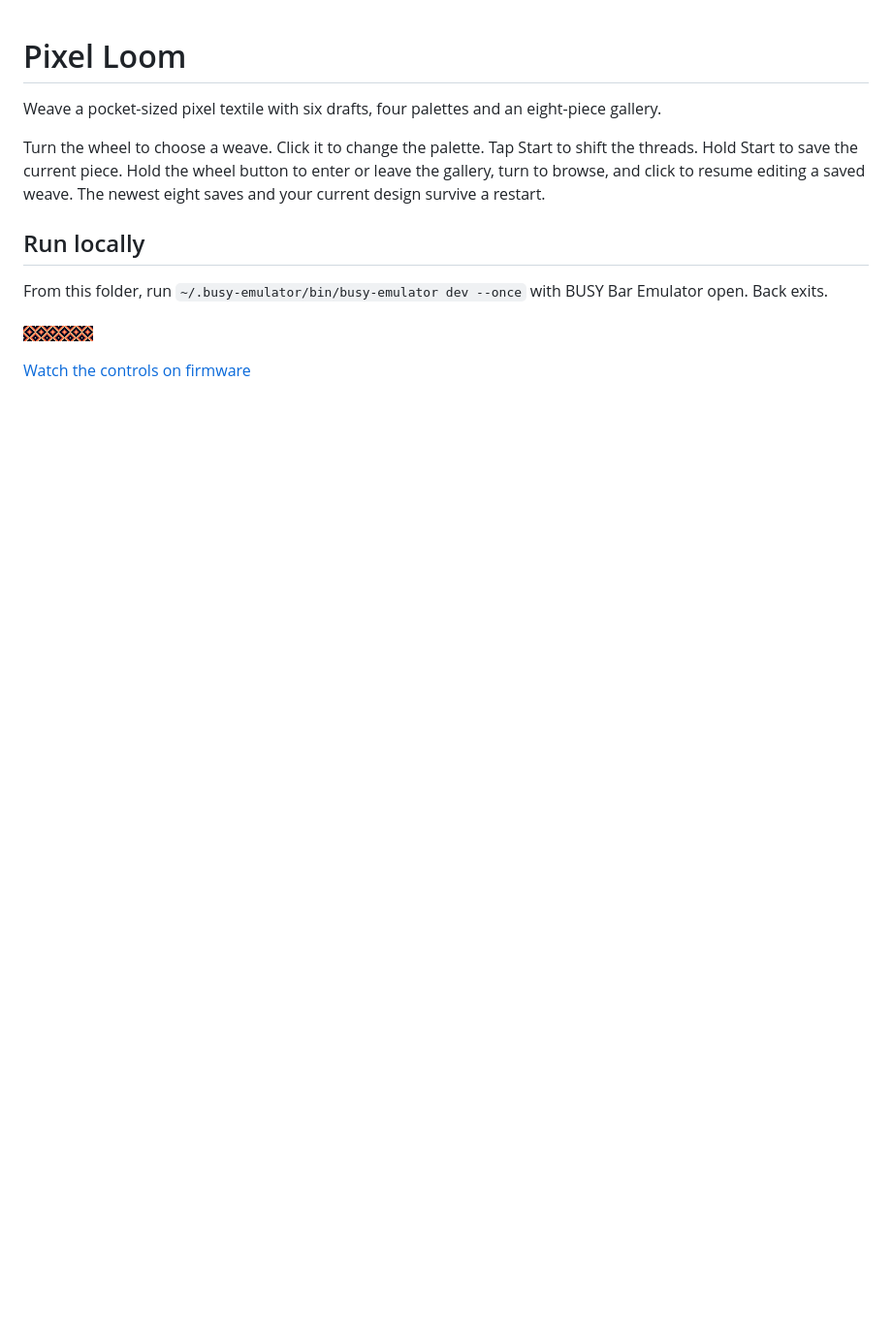
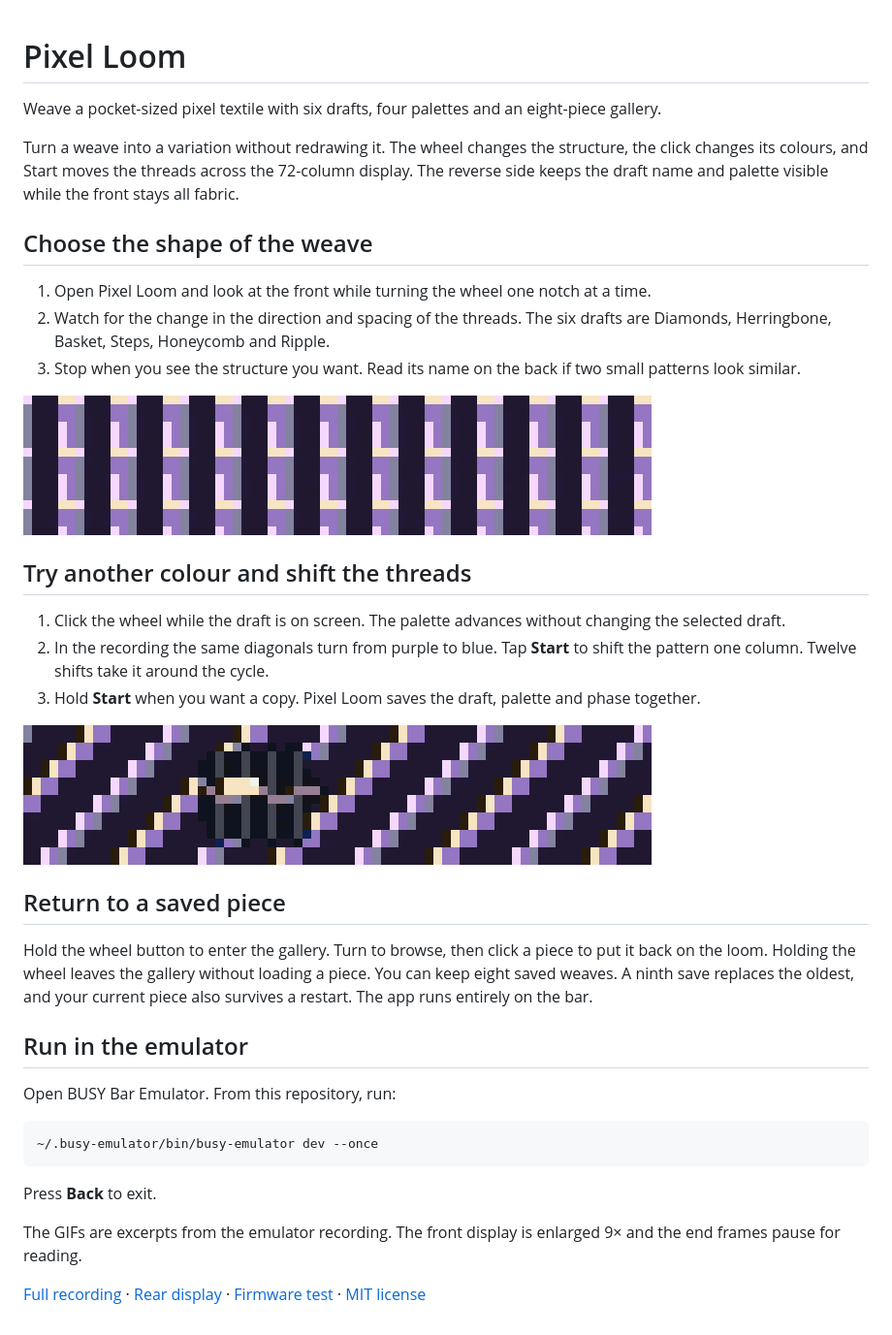
Before and after one commit to ncoooooper/busybar-pixel-loom, a Markdown page: README.md, the part around the change. Shown at 97% size. Rendered like a GitHub page; pictures changed too: media/guide/change-the-weave.gif (added), media/guide/colour-and-shift.gif (added); blank space fills up the shorter version.

Commit message:
Add an illustrated user guide with recorded control sequences

````diff
--- a/README.md
+++ b/README.md
@@ -2,12 +2,38 @@
 
 Weave a pocket-sized pixel textile with six drafts, four palettes and an eight-piece gallery.
 
-Turn the wheel to choose a weave. Click it to change the palette. Tap Start to shift the threads. Hold Start to save the current piece. Hold the wheel button to enter or leave the gallery, turn to browse, and click to resume editing a saved weave. The newest eight saves and your current design survive a restart.
+Turn a weave into a variation without redrawing it. The wheel changes the structure, the click changes its colours, and Start moves the threads across the 72-column display. The reverse side keeps the draft name and palette visible while the front stays all fabric.
 
-## Run locally
+## Choose the shape of the weave
 
-From this folder, run `~/.busy-emulator/bin/busy-emulator dev --once` with BUSY Bar Emulator open. Back exits.
+1. Open Pixel Loom and look at the front while turning the wheel one notch at a time.
+2. Watch for the change in the direction and spacing of the threads. The six drafts are Diamonds, Herringbone, Basket, Steps, Honeycomb and Ripple.
+3. Stop when you see the structure you want. Read its name on the back if two small patterns look similar.
 
-![BUSY Bar front display](screenshots/front-1.png)
+![A wheel turn changes the purple weave from a block pattern into diagonal threads](media/guide/change-the-weave.gif)
 
-[Watch the controls on firmware](media/controls.mp4)
+## Try another colour and shift the threads
+
+1. Click the wheel while the draft is on screen. The palette advances without changing the selected draft.
+2. In the recording the same diagonals turn from purple to blue. Tap **Start** to shift the pattern one column. Twelve shifts take it around the cycle.
+3. Hold **Start** when you want a copy. Pixel Loom saves the draft, palette and phase together.
+
+![The diagonal weave changes colour and its threads shift across the display](media/guide/colour-and-shift.gif)
+
+## Return to a saved piece
+
+Hold the wheel button to enter the gallery. Turn to browse, then click a piece to put it back on the loom. Holding the wheel leaves the gallery without loading a piece. You can keep eight saved weaves. A ninth save replaces the oldest, and your current piece also survives a restart. The app runs entirely on the bar.
+
+## Run in the emulator
+
+Open BUSY Bar Emulator. From this repository, run:
+
+```sh
+~/.busy-emulator/bin/busy-emulator dev --once
+```
+
+Press **Back** to exit.
+
+The GIFs are excerpts from the emulator recording. The front display is enlarged 9× and the end frames pause for reading.
+
+[Full recording](media/controls.mp4) · [Rear display](screenshots/back-1.png) · [Firmware test](EMULATOR-QA.md) · [MIT license](LICENSE)
````
